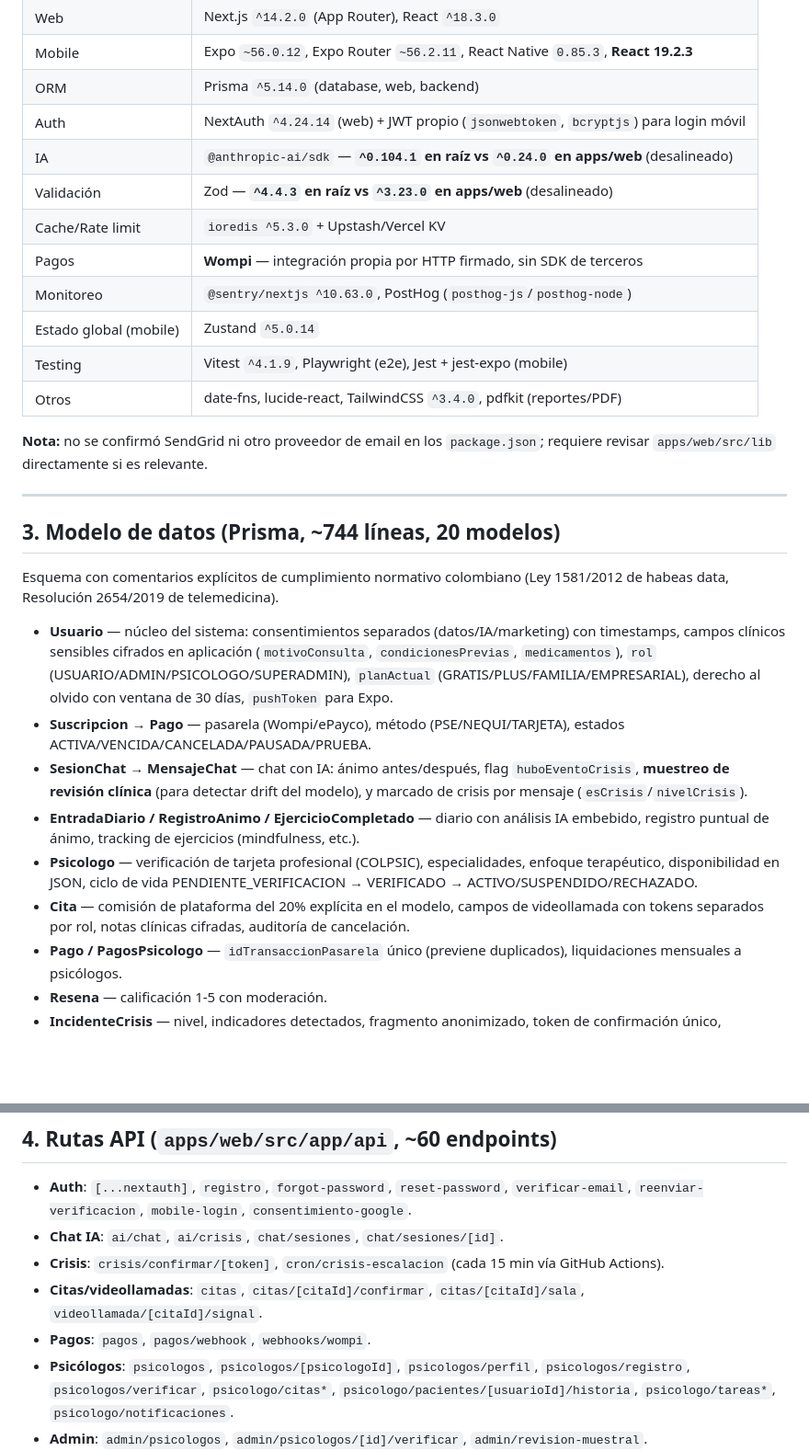
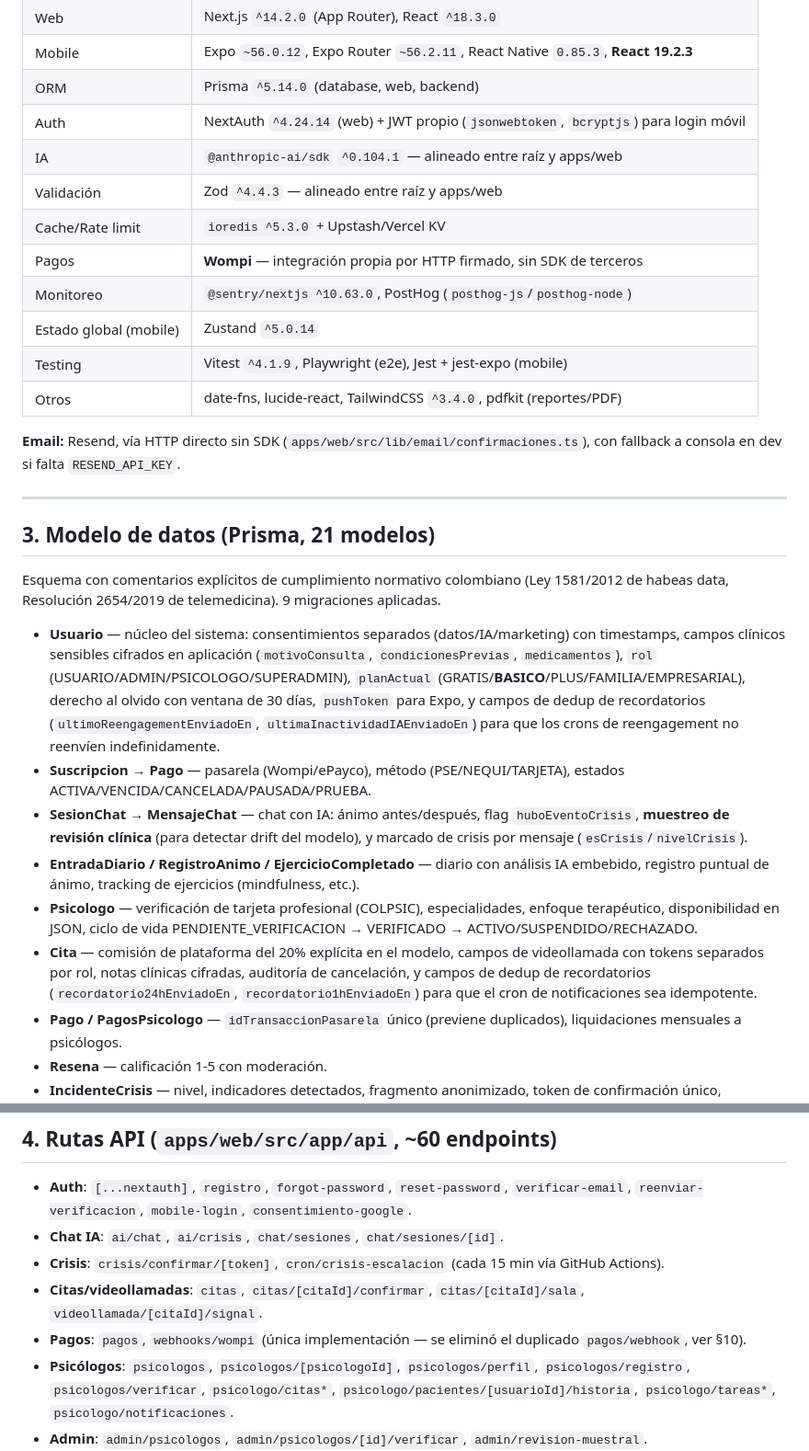
Before and after one commit to camilojerez35-ux/mindbridge, a Markdown page: ANALISIS_PROYECTO.md, 2 parts joined by grey strips. Shown at 92% size. GitHub-like rendering; blank space fills up the shorter version.

```diff
--- a/ANALISIS_PROYECTO.md
+++ b/ANALISIS_PROYECTO.md
@@ -33,8 +33,8 @@ mindbridge/
 | Mobile | Expo `~56.0.12`, Expo Router `~56.2.11`, React Native `0.85.3`, **React 19.2.3** |
 | ORM | Prisma `^5.14.0` (database, web, backend) |
 | Auth | NextAuth `^4.24.14` (web) + JWT propio (`jsonwebtoken`, `bcryptjs`) para login móvil |
-| IA | `@anthropic-ai/sdk` — **`^0.104.1` en raíz vs `^0.24.0` en apps/web** (desalineado) |
-| Validación | Zod — **`^4.4.3` en raíz vs `^3.23.0` en apps/web** (desalineado) |
+| IA | `@anthropic-ai/sdk` `^0.104.1` — alineado entre raíz y apps/web |
+| Validación | Zod `^4.4.3` — alineado entre raíz y apps/web |
 | Cache/Rate limit | `ioredis ^5.3.0` + Upstash/Vercel KV |
 | Pagos | **Wompi** — integración propia por HTTP firmado, sin SDK de terceros |
 | Monitoreo | `@sentry/nextjs ^10.63.0`, PostHog (`posthog-js`/`posthog-node`) |
@@ -42,20 +42,20 @@ mindbridge/
 | Testing | Vitest `^4.1.9`, Playwright (e2e), Jest + jest-expo (mobile) |
 | Otros | date-fns, lucide-react, TailwindCSS `^3.4.0`, pdfkit (reportes/PDF) |
 
-**Nota:** no se confirmó SendGrid ni otro proveedor de email en los `package.json`; requiere revisar `apps/web/src/lib` directamente si es relevante.
+**Email:** Resend, vía HTTP directo sin SDK (`apps/web/src/lib/email/confirmaciones.ts`), con fallback a consola en dev si falta `RESEND_API_KEY`.
 
 ---
 
-## 3. Modelo de datos (Prisma, ~744 líneas, 20 modelos)
+## 3. Modelo de datos (Prisma, 21 modelos)
 
-Esquema con comentarios explícitos de cumplimiento normativo colombiano (Ley 1581/2012 de habeas data, Resolución 2654/2019 de telemedicina).
+Esquema con comentarios explícitos de cumplimiento normativo colombiano (Ley 1581/2012 de habeas data, Resolución 2654/2019 de telemedicina). 9 migraciones aplicadas.
 
-- **Usuario** — núcleo del sistema: consentimientos separados (datos/IA/marketing) con timestamps, campos clínicos sensibles cifrados en aplicación (`motivoConsulta`, `condicionesPrevias`, `medicamentos`), `rol` (USUARIO/ADMIN/PSICOLOGO/SUPERADMIN), `planActual` (GRATIS/PLUS/FAMILIA/EMPRESARIAL), derecho al olvido con ventana de 30 días, `pushToken` para Expo.
+- **Usuario** — núcleo del sistema: consentimientos separados (datos/IA/marketing) con timestamps, campos clínicos sensibles cifrados en aplicación (`motivoConsulta`, `condicionesPrevias`, `medicamentos`), `rol` (USUARIO/ADMIN/PSICOLOGO/SUPERADMIN), `planActual` (GRATIS/**BASICO**/PLUS/FAMILIA/EMPRESARIAL), derecho al olvido con ventana de 30 días, `pushToken` para Expo, y campos de dedup de recordatorios (`ultimoReengagementEnviadoEn`, `ultimaInactividadIAEnviadoEn`) para que los crons de reengagement no reenvíen indefinidamente.
 - **Suscripcion → Pago** — pasarela (Wompi/ePayco), método (PSE/NEQUI/TARJETA), estados ACTIVA/VENCIDA/CANCELADA/PAUSADA/PRUEBA.
 - **SesionChat → MensajeChat** — chat con IA: ánimo antes/después, flag `huboEventoCrisis`, **muestreo de revisión clínica** (para detectar drift del modelo), y marcado de crisis por mensaje (`esCrisis`/`nivelCrisis`).
 - **EntradaDiario / RegistroAnimo / EjercicioCompletado** — diario con análisis IA embebido, registro puntual de ánimo, tracking de ejercicios (mindfulness, etc.).
 - **Psicologo** — verificación de tarjeta profesional (COLPSIC), especialidades, enfoque terapéutico, disponibilidad en JSON, ciclo de vida PENDIENTE_VERIFICACION → VERIFICADO → ACTIVO/SUSPENDIDO/RECHAZADO.
-- **Cita** — comisión de plataforma del 20% explícita en el modelo, campos de videollamada con tokens separados por rol, notas clínicas cifradas, auditoría de cancelación.
+- **Cita** — comisión de plataforma del 20% explícita en el modelo, campos de videollamada con tokens separados por rol, notas clínicas cifradas, auditoría de cancelación, y campos de dedup de recordatorios (`recordatorio24hEnviadoEn`, `recordatorio1hEnviadoEn`) para que el cron de notificaciones sea idempotente.
 - **Pago / PagosPsicologo** — `idTransaccionPasarela` único (previene duplicados), liquidaciones mensuales a psicólogos.
 - **Resena** — calificación 1-5 con moderación.
 - **IncidenteCrisis** — nivel, indicadores detectados, fragmento anonimizado, token de confirmación único, resolución.
@@ -70,7 +70,7 @@ Esquema con comentarios explícitos de cumplimiento normativo colombiano (Ley 15
 - **Chat IA**: `ai/chat`, `ai/crisis`, `chat/sesiones`, `chat/sesiones/[id]`.
 - **Crisis**: `crisis/confirmar/[token]`, `cron/crisis-escalacion` (cada 15 min vía GitHub Actions).
 - **Citas/videollamadas**: `citas`, `citas/[citaId]/confirmar`, `citas/[citaId]/sala`, `videollamada/[citaId]/signal`.
-- **Pagos**: `pagos`, `pagos/webhook`, `webhooks/wompi`.
+- **Pagos**: `pagos`, `webhooks/wompi` (única implementación — se eliminó el duplicado `pagos/webhook`, ver §10).
 - **Psicólogos**: `psicologos`, `psicologos/[psicologoId]`, `psicologos/perfil`, `psicologos/registro`, `psicologos/verificar`, `psicologo/citas*`, `psicologo/pacientes/[usuarioId]/historia`, `psicologo/tareas*`, `psicologo/notificaciones`.
 - **Admin**: `admin/psicologos`, `admin/psicologos/[id]/verificar`, `admin/revision-muestral`.
 - **Usuarios**: `usuarios`, `usuarios/registro`, `usuarios/datos`, `usuarios/eliminar-datos`, `usuarios/password`, `usuarios/plan`, `usuarios/consentimiento`.
```
Also changed, not shown: other parts of ANALISIS_PROYECTO.md (+40 -22 lines).
